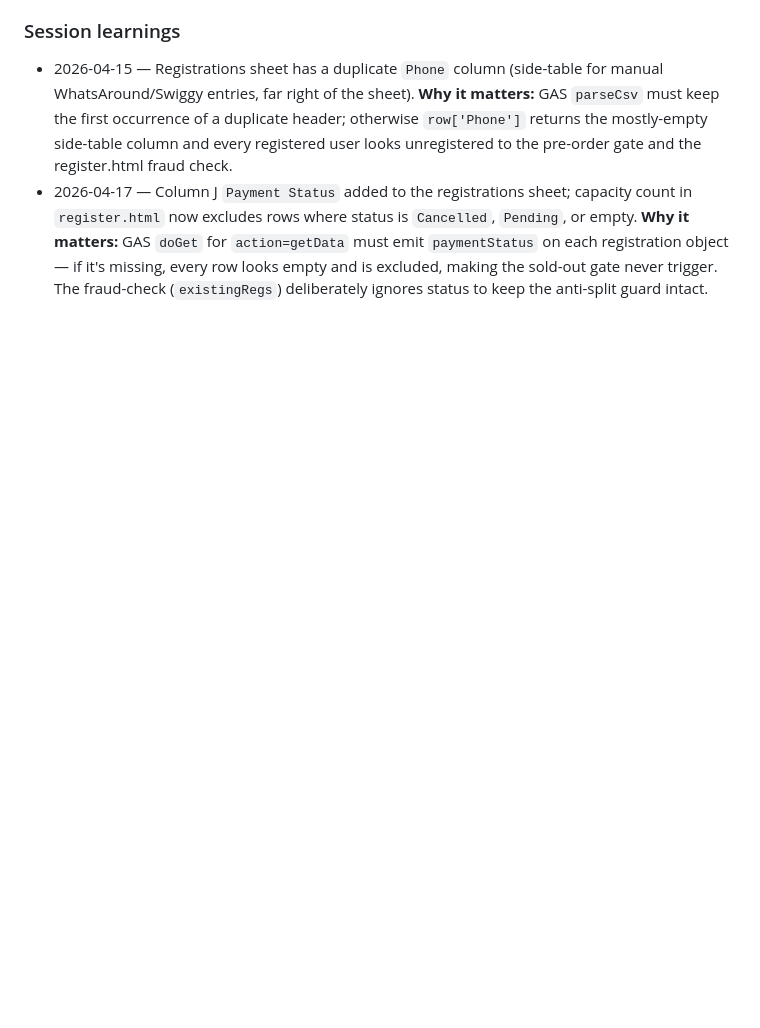
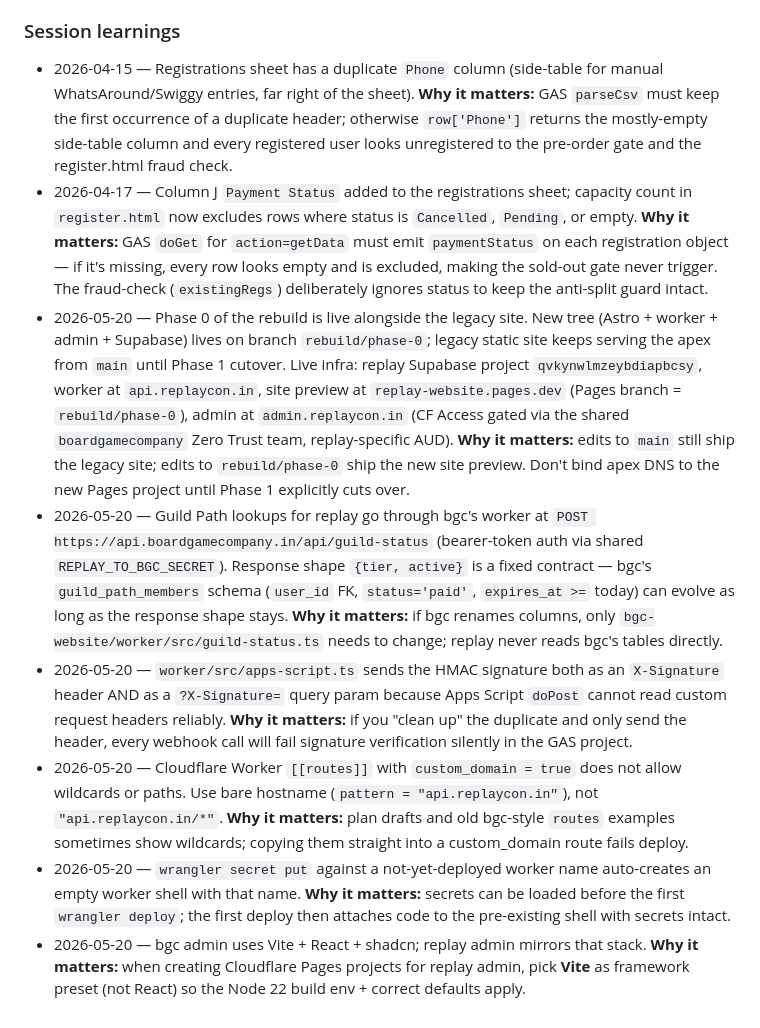
Before and after one commit to boredsid/replay-website, a Markdown page: CLAUDE.md, the part around the change. GitHub-like rendering; blank space fills up the shorter version.

Commit message:
Document Phase 0 rebuild learnings
Adds 6 entries covering: parallel legacy/rebuild deployment model,
bgc cross-call contract, Apps Script header workaround, wrangler
custom_domain syntax constraint, secret-before-deploy pattern, and
admin Pages framework preset.

Co-Authored-By: Claude Opus 4.7 <noreply@anthropic.com>

```diff
--- a/CLAUDE.md
+++ b/CLAUDE.md
@@ -137,3 +137,9 @@ gh run watch
 <!-- Append entries below this line. Oldest first. -->
 - 2026-04-15 — Registrations sheet has a duplicate `Phone` column (side-table for manual WhatsAround/Swiggy entries, far right of the sheet). **Why it matters:** GAS `parseCsv` must keep the first occurrence of a duplicate header; otherwise `row['Phone']` returns the mostly-empty side-table column and every registered user looks unregistered to the pre-order gate and the register.html fraud check.
 - 2026-04-17 — Column J `Payment Status` added to the registrations sheet; capacity count in `register.html` now excludes rows where status is `Cancelled`, `Pending`, or empty. **Why it matters:** GAS `doGet` for `action=getData` must emit `paymentStatus` on each registration object — if it's missing, every row looks empty and is excluded, making the sold-out gate never trigger. The fraud-check (`existingRegs`) deliberately ignores status to keep the anti-split guard intact.
+- 2026-05-20 — Phase 0 of the rebuild is live alongside the legacy site. New tree (Astro + worker + admin + Supabase) lives on branch `rebuild/phase-0`; legacy static site keeps serving the apex from `main` until Phase 1 cutover. Live infra: replay Supabase project `qvkynwlmzeybdiapbcsy`, worker at `api.replaycon.in`, site preview at `replay-website.pages.dev` (Pages branch = `rebuild/phase-0`), admin at `admin.replaycon.in` (CF Access gated via the shared `boardgamecompany` Zero Trust team, replay-specific AUD). **Why it matters:** edits to `main` still ship the legacy site; edits to `rebuild/phase-0` ship the new site preview. Don't bind apex DNS to the new Pages project until Phase 1 explicitly cuts over.
+- 2026-05-20 — Guild Path lookups for replay go through bgc's worker at `POST https://api.boardgamecompany.in/api/guild-status` (bearer-token auth via shared `REPLAY_TO_BGC_SECRET`). Response shape `{tier, active}` is a fixed contract — bgc's `guild_path_members` schema (`user_id` FK, `status='paid'`, `expires_at >=` today) can evolve as long as the response shape stays. **Why it matters:** if bgc renames columns, only `bgc-website/worker/src/guild-status.ts` needs to change; replay never reads bgc's tables directly.
+- 2026-05-20 — `worker/src/apps-script.ts` sends the HMAC signature both as an `X-Signature` header AND as a `?X-Signature=` query param because Apps Script `doPost` cannot read custom request headers reliably. **Why it matters:** if you "clean up" the duplicate and only send the header, every webhook call will fail signature verification silently in the GAS project.
+- 2026-05-20 — Cloudflare Worker `[[routes]]` with `custom_domain = true` does not allow wildcards or paths. Use bare hostname (`pattern = "api.replaycon.in"`), not `"api.replaycon.in/*"`. **Why it matters:** plan drafts and old bgc-style `routes` examples sometimes show wildcards; copying them straight into a custom_domain route fails deploy.
+- 2026-05-20 — `wrangler secret put` against a not-yet-deployed worker name auto-creates an empty worker shell with that name. **Why it matters:** secrets can be loaded before the first `wrangler deploy`; the first deploy then attaches code to the pre-existing shell with secrets intact.
+- 2026-05-20 — bgc admin uses Vite + React + shadcn; replay admin mirrors that stack. **Why it matters:** when creating Cloudflare Pages projects for replay admin, pick **Vite** as framework preset (not React) so the Node 22 build env + correct defaults apply.
```
